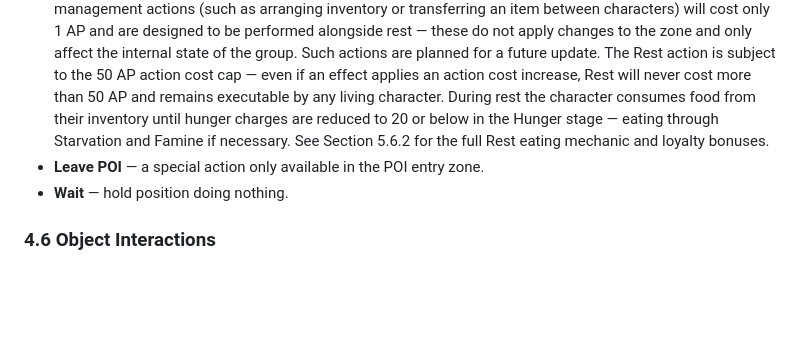
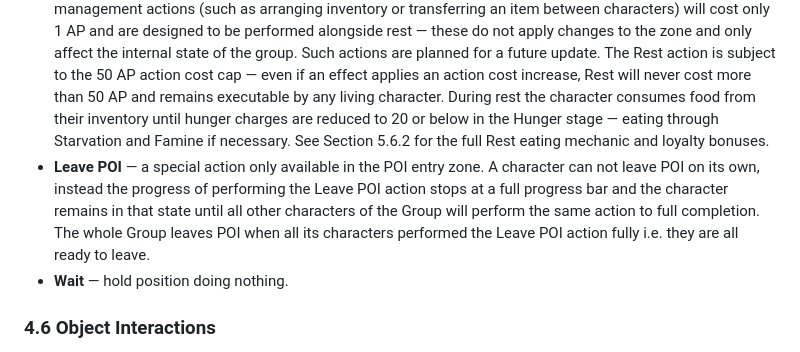
Before and after one commit to dx-games-1339/ironbound, a Markdown page: docs_v30.md, the part around the change. Drawn GitHub-style; blank space fills up the shorter version.

```diff
--- a/docs_v30.md
+++ b/docs_v30.md
@@ -284,7 +284,7 @@ Zone-wide actions have no specific target. They are assigned to a group and appl
 
 - **Scout** — the character actively searches the zone. Each action point investment (5 AP per attempt) applies a passive visibility increase to all objects in the zone. Each full execution fires a discovery pulse that applies a larger visibility increase to a random subset of objects. Both effects advance object awareness toward Known and Located for the scouting character's faction. Full mechanics are documented in Section 4.3.3.
 - **Rest** — the character takes the full turn off to recover. Costs 46 action points. This cost is intentionally set to 46 rather than 50: since most zone actions cost 5 AP, the remaining 4 AP after resting are insufficient to perform any standard action, ensuring rest is a full-turn commitment. However, lightweight group management actions (such as arranging inventory or transferring an item between characters) will cost only 1 AP and are designed to be performed alongside rest — these do not apply changes to the zone and only affect the internal state of the group. Such actions are planned for a future update. The Rest action is subject to the 50 AP action cost cap — even if an effect applies an action cost increase, Rest will never cost more than 50 AP and remains executable by any living character. During rest the character consumes food from their inventory until hunger charges are reduced to 20 or below in the Hunger stage — eating through Starvation and Famine if necessary. See Section 5.6.2 for the full Rest eating mechanic and loyalty bonuses.
-- **Leave POI** — a special action only available in the POI entry zone.
+- **Leave POI** — a special action only available in the POI entry zone. A character can not leave POI on its own, instead the progress of performing the Leave POI action stops at a full progress bar and the character remains in that state until all other characters of the Group will perform the same action to full completion. The whole Group leaves POI when all its characters performed the Leave POI action fully i.e. they are all ready to leave.
 - **Wait** — hold position doing nothing.
 
 ### 4.6 Object Interactions
```
